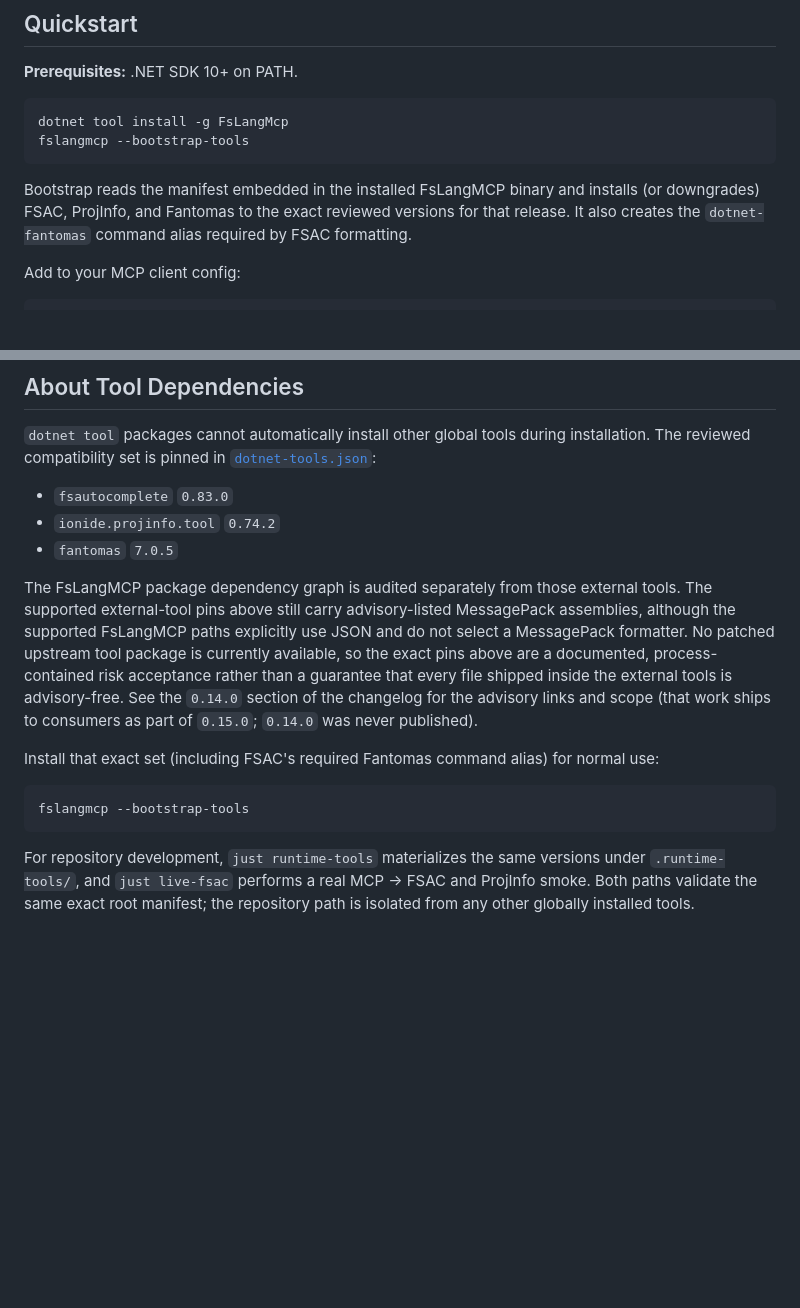
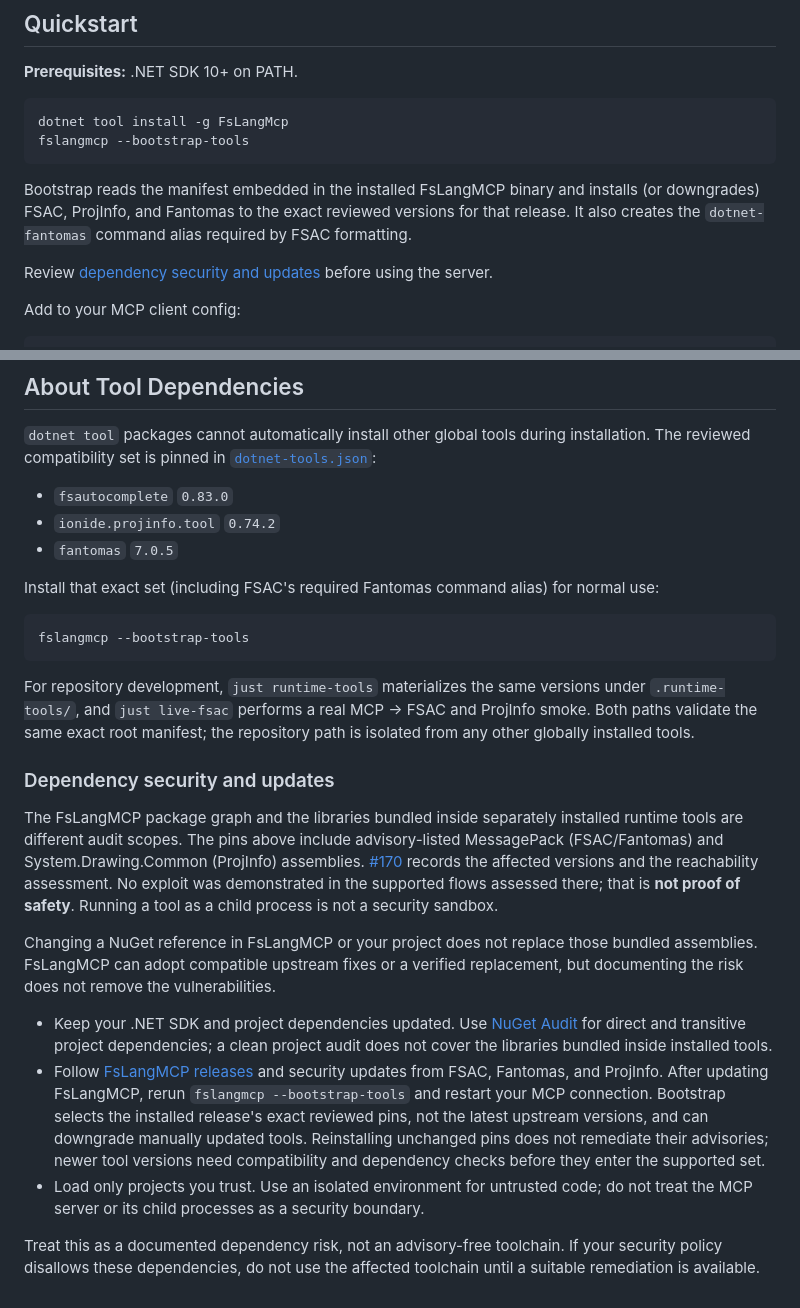
Before and after one commit to Neftedollar/FsLangMCP, a Markdown page: README.md, 2 parts joined by grey strips. Rendered like a GitHub page; blank space fills up the shorter version.

Commit message:
docs: clarify runtime dependency security and update guidance (#280)
Co-authored-by: Roman Melnikov <roman@neftedollar.com>

```diff
--- a/README.md
+++ b/README.md
@@ -35,6 +35,9 @@ Bootstrap reads the manifest embedded in the installed FsLangMCP binary and
 installs (or downgrades) FSAC, ProjInfo, and Fantomas to the exact reviewed
 versions for that release. It also creates the `dotnet-fantomas` command alias
 required by FSAC formatting.
+
+Review [dependency security and updates](#dependency-security-and-updates) before
+using the server.
 
 Add to your MCP client config:
 
@@ -316,16 +319,6 @@ installation. The reviewed compatibility set is pinned in
 - `ionide.projinfo.tool` `0.74.2`
 - `fantomas` `7.0.5`
 
-The FsLangMCP package dependency graph is audited separately from those external
-tools. The supported external-tool pins above still carry advisory-listed
-MessagePack assemblies, although the supported FsLangMCP paths
-explicitly use JSON and do not select a MessagePack formatter. No patched
-upstream tool package is currently available, so the exact pins above are a
-documented, process-contained risk acceptance rather than a guarantee that every
-file shipped inside the external tools is advisory-free. See the `0.14.0`
-section of the changelog for the advisory links and scope (that work ships to
-consumers as part of `0.15.0`; `0.14.0` was never published).
-
 Install that exact set (including FSAC's required Fantomas command alias) for
 normal use:
 
@@ -337,3 +330,35 @@ For repository development, `just runtime-tools` materializes the same versions
 under `.runtime-tools/`, and `just live-fsac` performs a real MCP → FSAC and
 ProjInfo smoke. Both paths validate the same exact root manifest; the repository
 path is isolated from any other globally installed tools.
+
+### Dependency security and updates
+
+The FsLangMCP package graph and the libraries bundled inside separately installed
+runtime tools are different audit scopes. The pins above include advisory-listed
+MessagePack (FSAC/Fantomas) and System.Drawing.Common (ProjInfo) assemblies.
+[#170](https://github.com/Neftedollar/FsLangMCP/issues/170) records the affected
+versions and the reachability assessment. No exploit was demonstrated in the
+supported flows assessed there; that is **not proof of safety**. Running a tool
+as a child process is not a security sandbox.
+
+Changing a NuGet reference in FsLangMCP or your project does not replace those
+bundled assemblies. FsLangMCP can adopt compatible upstream fixes or a verified
+replacement, but documenting the risk does not remove the vulnerabilities.
+
+- Keep your .NET SDK and project dependencies updated. Use
+  [NuGet Audit](https://learn.microsoft.com/en-us/nuget/concepts/auditing-packages)
+  for direct and transitive project dependencies; a clean project audit does not
+  cover the libraries bundled inside installed tools.
+- Follow [FsLangMCP releases](https://github.com/Neftedollar/FsLangMCP/releases)
+  and security updates from FSAC, Fantomas, and ProjInfo. After updating FsLangMCP,
+  rerun `fslangmcp --bootstrap-tools` and restart your MCP connection. Bootstrap
+  selects the installed release's exact reviewed pins, not the latest upstream
+  versions, and can downgrade manually updated tools. Reinstalling unchanged pins
+  does not remediate their advisories; newer tool versions need compatibility and
+  dependency checks before they enter the supported set.
+- Load only projects you trust. Use an isolated environment for untrusted code;
+  do not treat the MCP server or its child processes as a security boundary.
+
+Treat this as a documented dependency risk, not an advisory-free toolchain. If
+your security policy disallows these dependencies, do not use the affected
+toolchain until a suitable remediation is available.
```
